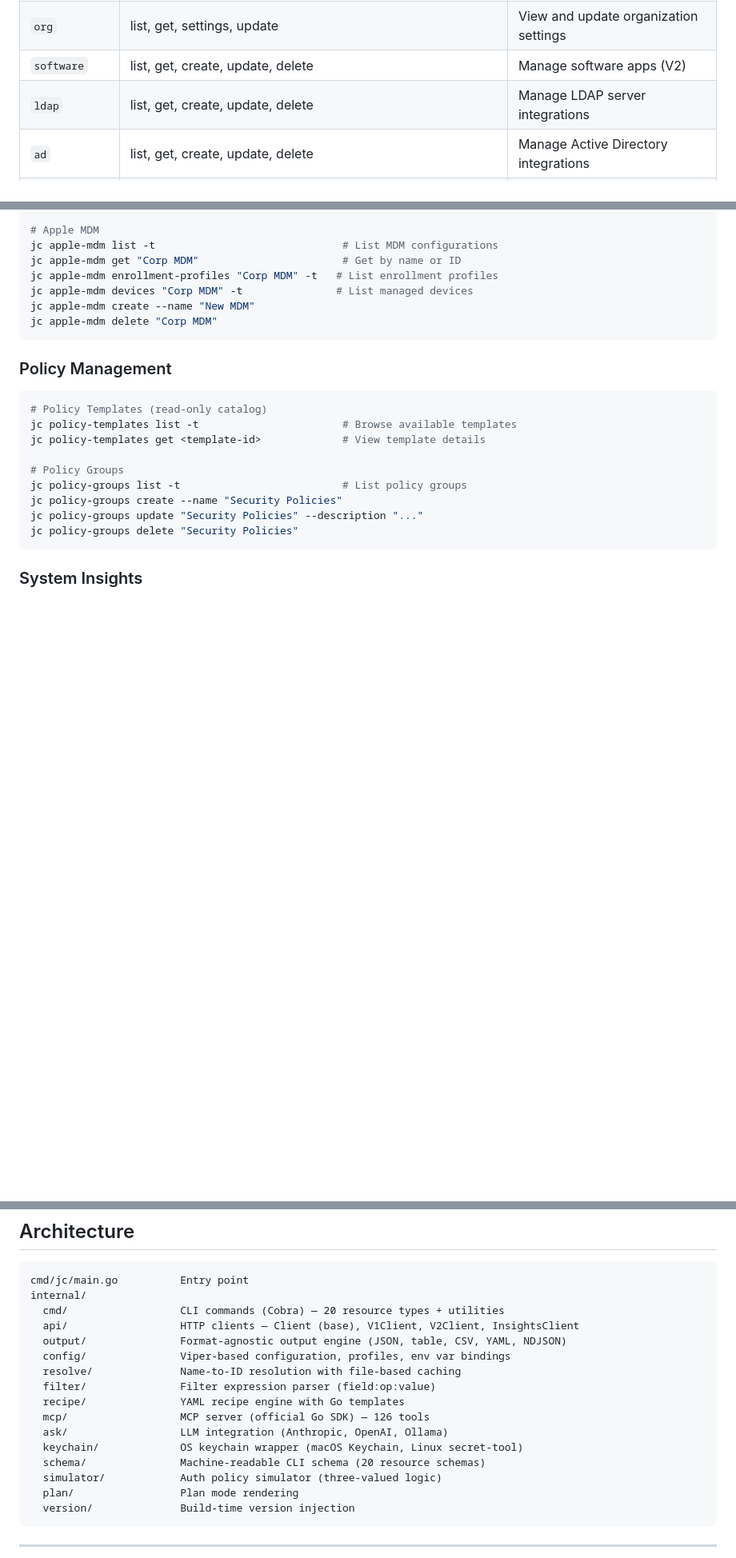
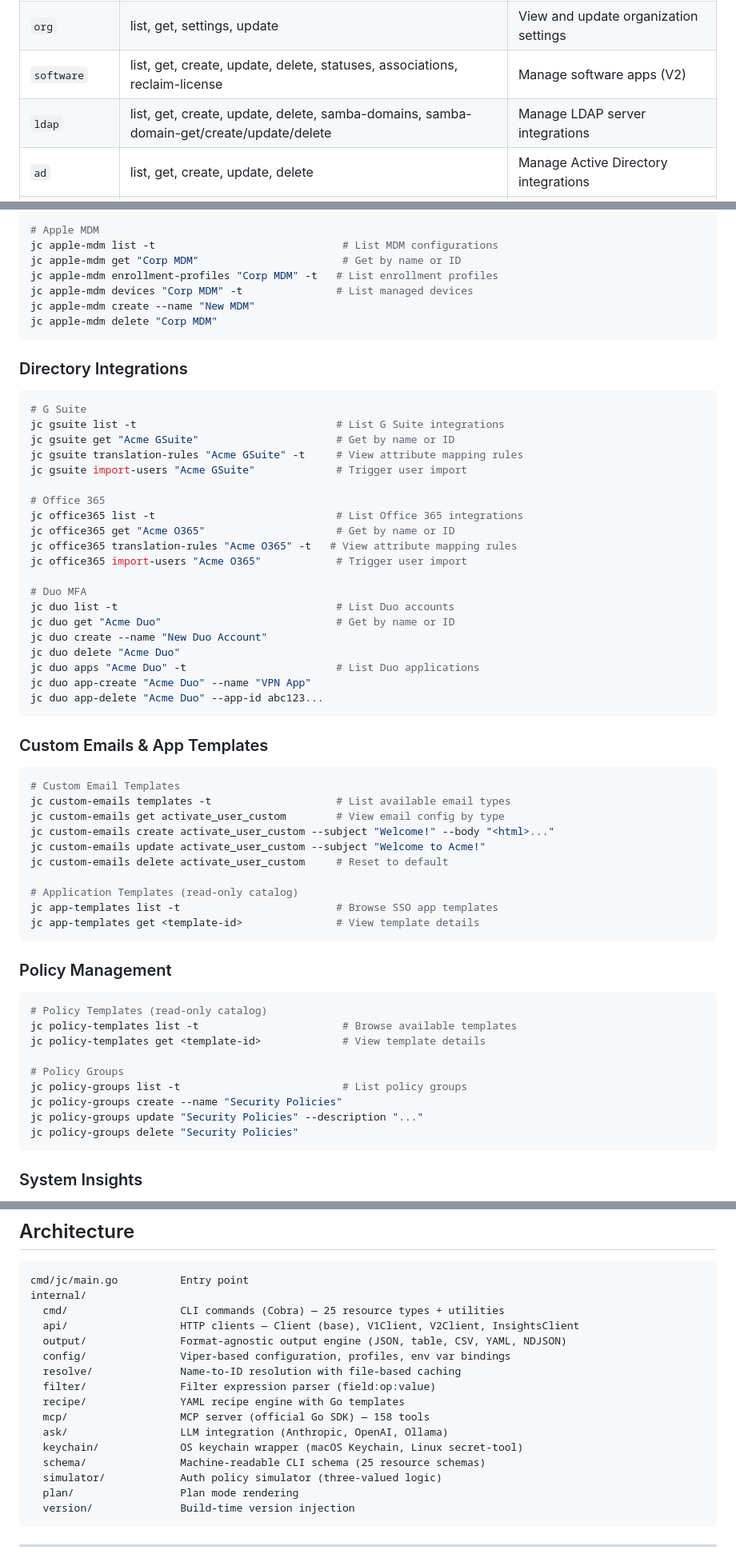
Before and after one commit to TheJumpCloud/jc-cli, a Markdown page: README.md, 3 parts joined by grey strips. Shown at 80% size. Drawn GitHub-style; blank space fills up the shorter version.

Commit message:
docs: update README with full 25-resource coverage and 158 MCP tools
- Update resource count from 20 to 25, MCP tools from 126 to 158
- Add command reference entries for gsuite, office365, duo, custom-emails, app-templates
- Add usage examples for directory integrations, custom emails, app templates
- Add command trigger, samba domains, software extensions examples
- Update architecture section counts

Co-Authored-By: Claude Opus 4.6 <noreply@anthropic.com>

````diff
--- a/README.md
+++ b/README.md
@@ -133,8 +133,8 @@ jc users delete jdoe --plan
 | `insights` | query, count, distinct, save, saved, run | Query Directory Insights events |
 | `graph` | traverse, bind, unbind | Traverse and manage resource associations |
 | `org` | list, get, settings, update | View and update organization settings |
-| `software` | list, get, create, update, delete | Manage software apps (V2) |
-| `ldap` | list, get, create, update, delete | Manage LDAP server integrations |
+| `software` | list, get, create, update, delete, statuses, associations, reclaim-license | Manage software apps (V2) |
+| `ldap` | list, get, create, update, delete, samba-domains, samba-domain-get/create/update/delete | Manage LDAP server integrations |
 | `ad` | list, get, create, update, delete | Manage Active Directory integrations |
 | `radius` | list, get, create, update, delete | Manage RADIUS server integrations |
 | `apple-mdm` | list, get, create, update, delete, enrollment-profiles, devices | Manage Apple MDM configurations |
@@ -325,6 +337,46 @@ jc apple-mdm enrollment-profiles "Corp MDM" -t   # List enrollment profiles
 jc apple-mdm devices "Corp MDM" -t               # List managed devices
 jc apple-mdm create --name "New MDM"
 jc apple-mdm delete "Corp MDM"
+```
+
+### Directory Integrations
+
+```bash
+# G Suite
+jc gsuite list -t                                # List G Suite integrations
+jc gsuite get "Acme GSuite"                      # Get by name or ID
+jc gsuite translation-rules "Acme GSuite" -t     # View attribute mapping rules
+jc gsuite import-users "Acme GSuite"             # Trigger user import
+
+# Office 365
+jc office365 list -t                             # List Office 365 integrations
+jc office365 get "Acme O365"                     # Get by name or ID
+jc office365 translation-rules "Acme O365" -t   # View attribute mapping rules
+jc office365 import-users "Acme O365"            # Trigger user import
+
+# Duo MFA
+jc duo list -t                                   # List Duo accounts
+jc duo get "Acme Duo"                            # Get by name or ID
+jc duo create --name "New Duo Account"
+jc duo delete "Acme Duo"
+jc duo apps "Acme Duo" -t                        # List Duo applications
+jc duo app-create "Acme Duo" --name "VPN App"
+jc duo app-delete "Acme Duo" --app-id abc123...
+```
+
+### Custom Emails & App Templates
+
+```bash
+# Custom Email Templates
+jc custom-emails templates -t                    # List available email types
+jc custom-emails get activate_user_custom        # View email config by type
+jc custom-emails create activate_user_custom --subject "Welcome!" --body "<html>..."
+jc custom-emails update activate_user_custom --subject "Welcome to Acme!"
+jc custom-emails delete activate_user_custom     # Reset to default
+
+# Application Templates (read-only catalog)
+jc app-templates list -t                         # Browse SSO app templates
+jc app-templates get <template-id>               # View template details
 ```
 
 ### Policy Management
@@ -721,17 +773,17 @@ jc completion fish > ~/.config/fish/completions/jc.fish
 ```
 cmd/jc/main.go          Entry point
 internal/
-  cmd/                  CLI commands (Cobra) — 20 resource types + utilities
+  cmd/                  CLI commands (Cobra) — 25 resource types + utilities
   api/                  HTTP clients — Client (base), V1Client, V2Client, InsightsClient
   output/               Format-agnostic output engine (JSON, table, CSV, YAML, NDJSON)
   config/               Viper-based configuration, profiles, env var bindings
   resolve/              Name-to-ID resolution with file-based caching
   filter/               Filter expression parser (field:op:value)
   recipe/               YAML recipe engine with Go templates
-  mcp/                  MCP server (official Go SDK) — 126 tools
+  mcp/                  MCP server (official Go SDK) — 158 tools
   ask/                  LLM integration (Anthropic, OpenAI, Ollama)
   keychain/             OS keychain wrapper (macOS Keychain, Linux secret-tool)
-  schema/               Machine-readable CLI schema (20 resource schemas)
+  schema/               Machine-readable CLI schema (25 resource schemas)
   simulator/            Auth policy simulator (three-valued logic)
   plan/                 Plan mode rendering
   version/              Build-time version injection
````
Also changed, not shown: other parts of README.md (+16 -4 lines).
